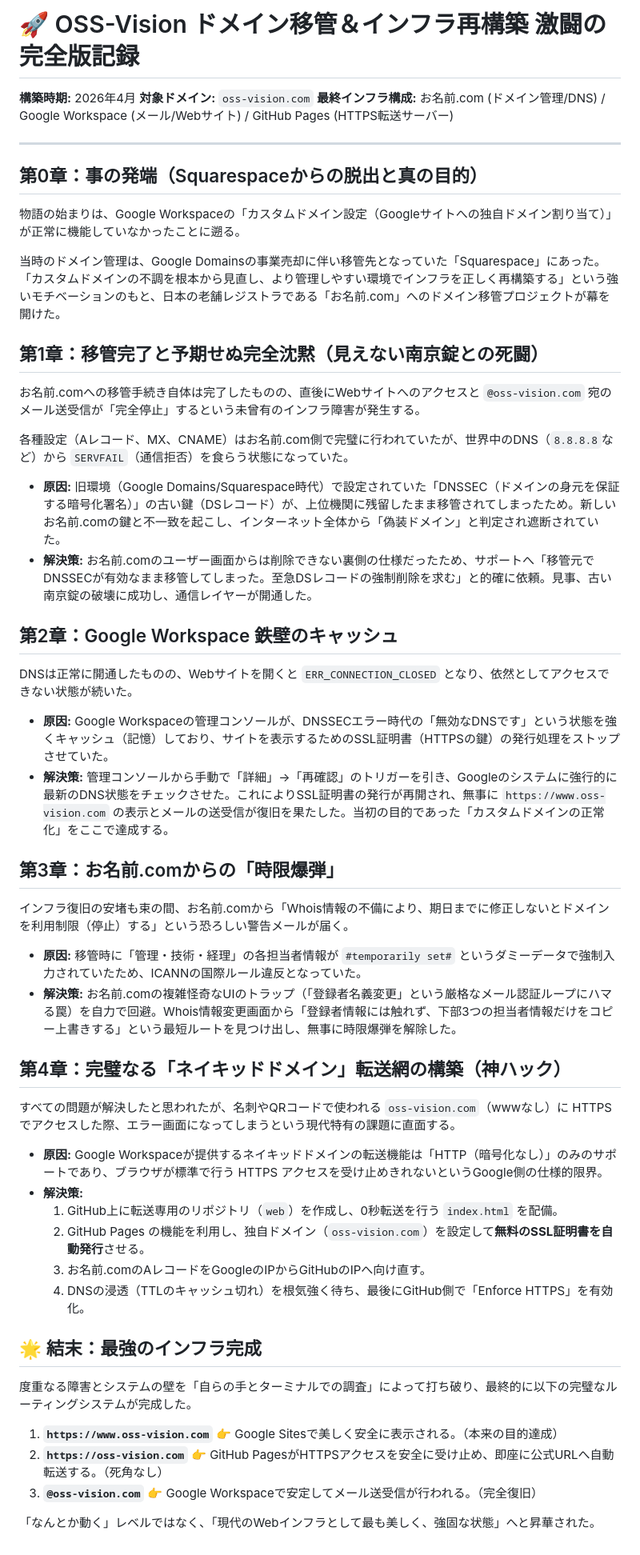
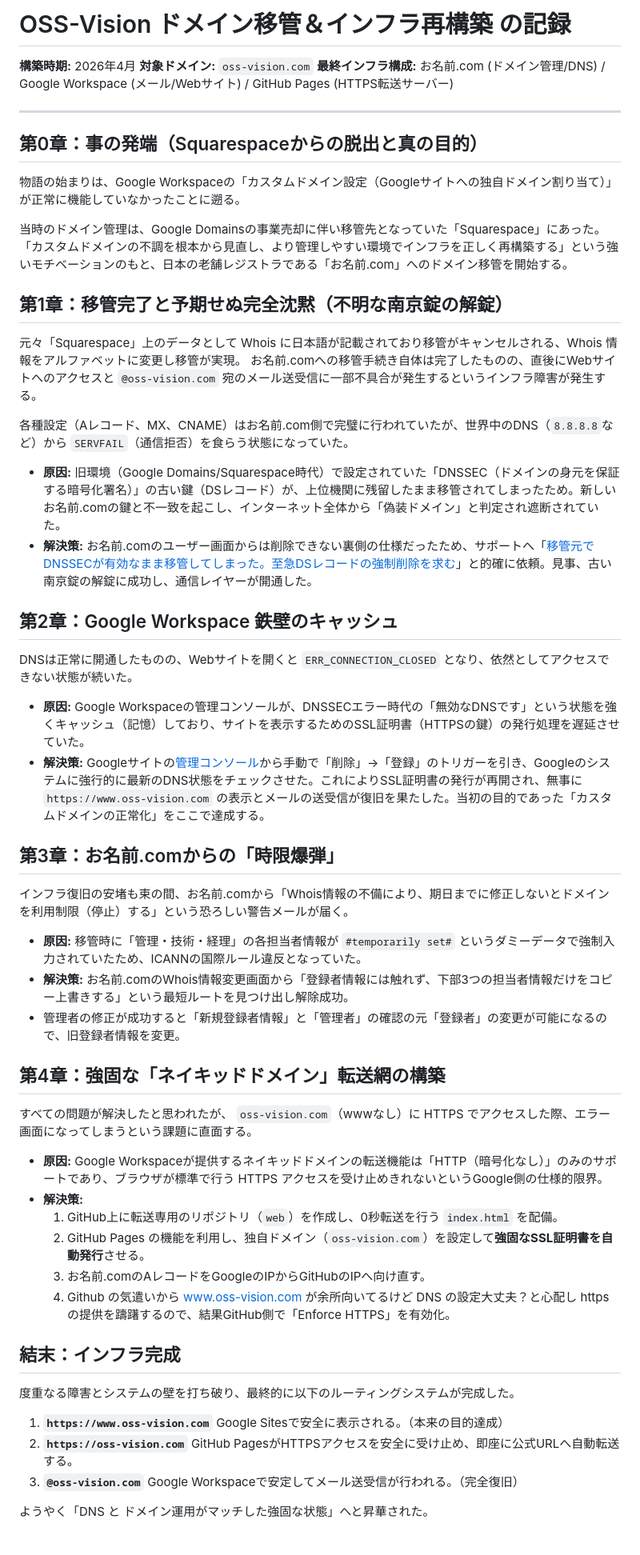
Before and after one commit to OSS-Vision-Web/web, a Markdown page: process.md, the part around the change. Shown at 80% size. Rendered like a GitHub page.

```diff
--- a/process.md
+++ b/process.md
@@ -1,4 +1,4 @@
-# 🚀 OSS-Vision ドメイン移管＆インフラ再構築 激闘の完全版記録
+# OSS-Vision ドメイン移管＆インフラ再構築 の記録
 
 **構築時期:** 2026年4月
 **対象ドメイン:** `oss-vision.com`
@@ -10,43 +10,45 @@
 物語の始まりは、Google Workspaceの「カスタムドメイン設定（Googleサイトへの独自ドメイン割り当て）」が正常に機能していなかったことに遡る。
 
 当時のドメイン管理は、Google Domainsの事業売却に伴い移管先となっていた「Squarespace」にあった。
-「カスタムドメインの不調を根本から見直し、より管理しやすい環境でインフラを正しく再構築する」という強いモチベーションのもと、日本の老舗レジストラである「お名前.com」へのドメイン移管プロジェクトが幕を開けた。
+「カスタムドメインの不調を根本から見直し、より管理しやすい環境でインフラを正しく再構築する」という強いモチベーションのもと、日本の老舗レジストラである「お名前.com」へのドメイン移管を開始する。
 
-## 第1章：移管完了と予期せぬ完全沈黙（見えない南京錠との死闘）
-お名前.comへの移管手続き自体は完了したものの、直後にWebサイトへのアクセスと `@oss-vision.com` 宛のメール送受信が「完全停止」するという未曾有のインフラ障害が発生する。
+## 第1章：移管完了と予期せぬ完全沈黙（不明な南京錠の解錠）
+元々「Squarespace」上のデータとして Whois に日本語が記載されており移管がキャンセルされる、Whois 情報をアルファベットに変更し移管が実現。
+お名前.comへの移管手続き自体は完了したものの、直後にWebサイトへのアクセスと `@oss-vision.com` 宛のメール送受信に一部不具合が発生するというインフラ障害が発生する。
 
 各種設定（Aレコード、MX、CNAME）はお名前.com側で完璧に行われていたが、世界中のDNS（`8.8.8.8`など）から `SERVFAIL`（通信拒否）を食らう状態になっていた。
 
 * **原因:** 旧環境（Google Domains/Squarespace時代）で設定されていた「DNSSEC（ドメインの身元を保証する暗号化署名）」の古い鍵（DSレコード）が、上位機関に残留したまま移管されてしまったため。新しいお名前.comの鍵と不一致を起こし、インターネット全体から「偽装ドメイン」と判定され遮断されていた。
-* **解決策:** お名前.comのユーザー画面からは削除できない裏側の仕様だったため、サポートへ「移管元でDNSSECが有効なまま移管してしまった。至急DSレコードの強制削除を求む」と的確に依頼。見事、古い南京錠の破壊に成功し、通信レイヤーが開通した。
+* **解決策:** お名前.comのユーザー画面からは削除できない裏側の仕様だったため、サポートへ「[移管元でDNSSECが有効なまま移管してしまった。至急DSレコードの強制削除を求む](https://help.onamae.com/answer/20741)」と的確に依頼。見事、古い南京錠の解錠に成功し、通信レイヤーが開通した。
 
 ## 第2章：Google Workspace 鉄壁のキャッシュ
 DNSは正常に開通したものの、Webサイトを開くと `ERR_CONNECTION_CLOSED` となり、依然としてアクセスできない状態が続いた。
 
-* **原因:** Google Workspaceの管理コンソールが、DNSSECエラー時代の「無効なDNSです」という状態を強くキャッシュ（記憶）しており、サイトを表示するためのSSL証明書（HTTPSの鍵）の発行処理をストップさせていた。
-* **解決策:** 管理コンソールから手動で「詳細」→「再確認」のトリガーを引き、Googleのシステムに強行的に最新のDNS状態をチェックさせた。これによりSSL証明書の発行が再開され、無事に `https://www.oss-vision.com` の表示とメールの送受信が復旧を果たした。当初の目的であった「カスタムドメインの正常化」をここで達成する。
+* **原因:** Google Workspaceの管理コンソールが、DNSSECエラー時代の「無効なDNSです」という状態を強くキャッシュ（記憶）しており、サイトを表示するためのSSL証明書（HTTPSの鍵）の発行処理を遅延させていた。
+* **解決策:** Googleサイトの[管理コンソール](https://admin.google.com/ac/apps/sites/address?utm_source=app_launcher)から手動で「削除」→「登録」のトリガーを引き、Googleのシステムに強行的に最新のDNS状態をチェックさせた。これによりSSL証明書の発行が再開され、無事に `https://www.oss-vision.com` の表示とメールの送受信が復旧を果たした。当初の目的であった「カスタムドメインの正常化」をここで達成する。
 
 ## 第3章：お名前.comからの「時限爆弾」
 インフラ復旧の安堵も束の間、お名前.comから「Whois情報の不備により、期日までに修正しないとドメインを利用制限（停止）する」という恐ろしい警告メールが届く。
 
 * **原因:** 移管時に「管理・技術・経理」の各担当者情報が `#temporarily set#` というダミーデータで強制入力されていたため、ICANNの国際ルール違反となっていた。
-* **解決策:** お名前.comの複雑怪奇なUIのトラップ（「登録者名義変更」という厳格なメール認証ループにハマる罠）を自力で回避。Whois情報変更画面から「登録者情報には触れず、下部3つの担当者情報だけをコピー上書きする」という最短ルートを見つけ出し、無事に時限爆弾を解除した。
+* **解決策:** お名前.comのWhois情報変更画面から「登録者情報には触れず、下部3つの担当者情報だけをコピー上書きする」という最短ルートを見つけ出し解除成功。
+* 管理者の修正が成功すると「新規登録者情報」と「管理者」の確認の元「登録者」の変更が可能になるので、旧登録者情報を変更。
 
-## 第4章：完璧なる「ネイキッドドメイン」転送網の構築（神ハック）
-すべての問題が解決したと思われたが、名刺やQRコードで使われる `oss-vision.com`（wwwなし）に HTTPS でアクセスした際、エラー画面になってしまうという現代特有の課題に直面する。
+## 第4章：強固な「ネイキッドドメイン」転送網の構築
+すべての問題が解決したと思われたが、 `oss-vision.com`（wwwなし）に HTTPS でアクセスした際、エラー画面になってしまうという課題に直面する。
 
 * **原因:** Google Workspaceが提供するネイキッドドメインの転送機能は「HTTP（暗号化なし）」のみのサポートであり、ブラウザが標準で行う HTTPS アクセスを受け止めきれないというGoogle側の仕様的限界。
 * **解決策:**
     1. GitHub上に転送専用のリポジトリ（`web`）を作成し、0秒転送を行う `index.html` を配備。
-    2. GitHub Pages の機能を利用し、独自ドメイン（`oss-vision.com`）を設定して**無料のSSL証明書を自動発行**させる。
+    2. GitHub Pages の機能を利用し、独自ドメイン（`oss-vision.com`）を設定して**強固なSSL証明書を自動発行**させる。
     3. お名前.comのAレコードをGoogleのIPからGitHubのIPへ向け直す。
-    4. DNSの浸透（TTLのキャッシュ切れ）を根気強く待ち、最後にGitHub側で「Enforce HTTPS」を有効化。
+    4. Github の気遣いから www.oss-vision.com が余所向いてるけど DNS の設定大丈夫？と心配し https の提供を躊躇するので、結果GitHub側で「Enforce HTTPS」を有効化。
 
-## 🌟 結末：最強のインフラ完成
-度重なる障害とシステムの壁を「自らの手とターミナルでの調査」によって打ち破り、最終的に以下の完璧なルーティングシステムが完成した。
+## 結末：インフラ完成
+度重なる障害とシステムの壁を打ち破り、最終的に以下のルーティングシステムが完成した。
 
-1. **`https://www.oss-vision.com`** 👉 Google Sitesで美しく安全に表示される。（本来の目的達成）
-2. **`https://oss-vision.com`** 👉 GitHub PagesがHTTPSアクセスを安全に受け止め、即座に公式URLへ自動転送する。（死角なし）
-3. **`@oss-vision.com`** 👉 Google Workspaceで安定してメール送受信が行われる。（完全復旧）
+1. **`https://www.oss-vision.com`** Google Sitesで安全に表示される。（本来の目的達成）
+2. **`https://oss-vision.com`** GitHub PagesがHTTPSアクセスを安全に受け止め、即座に公式URLへ自動転送する。
+3. **`@oss-vision.com`** Google Workspaceで安定してメール送受信が行われる。（完全復旧）
 
-「なんとか動く」レベルではなく、「現代のWebインフラとして最も美しく、強固な状態」へと昇華された。
+ようやく「DNS と ドメイン運用がマッチした強固な状態」へと昇華された。
```
